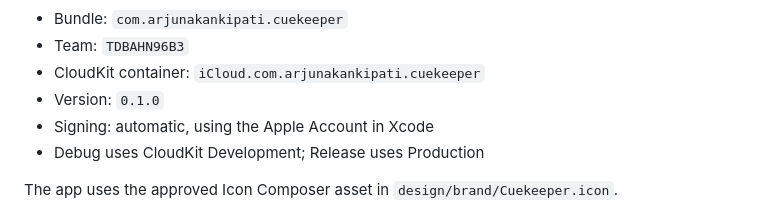
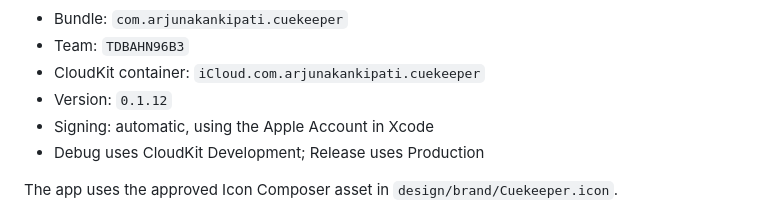
Before and after one commit to kanki6315/cuekeeper, a Markdown page: README.md, the part around the change. GitHub-like rendering.

```diff
--- a/README.md
+++ b/README.md
@@ -21,7 +21,7 @@ entitlements. Regenerate and commit generated files when changing it.
 - Bundle: `com.arjunakankipati.cuekeeper`
 - Team: `TDBAHN96B3`
 - CloudKit container: `iCloud.com.arjunakankipati.cuekeeper`
-- Version: `0.1.0`
+- Version: `0.1.12`
 - Signing: automatic, using the Apple Account in Xcode
 - Debug uses CloudKit Development; Release uses Production
 
```
Also changed, not shown: PRODUCT.md (+1 -1 lines), release/app-store/README.md (+12 -6 lines).
